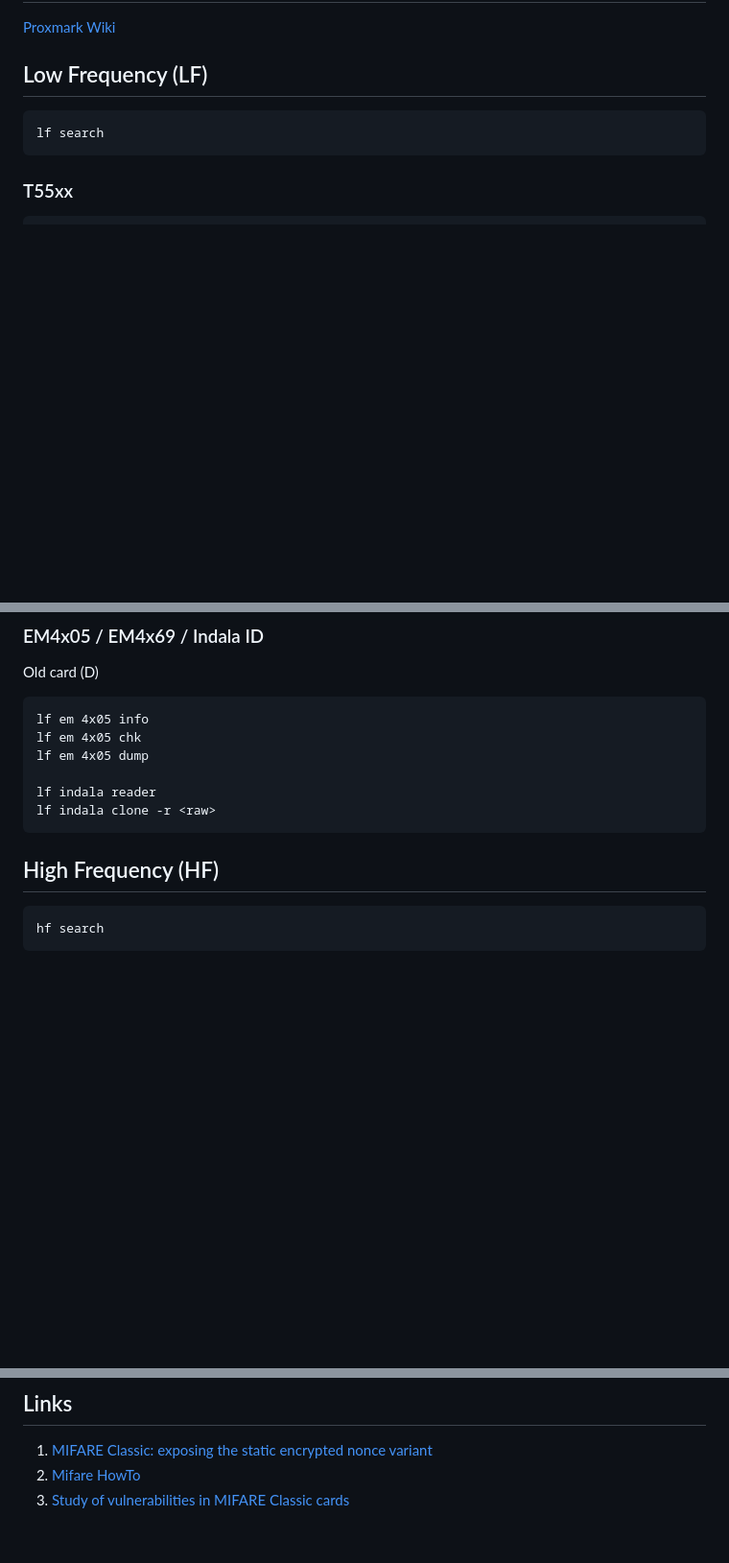
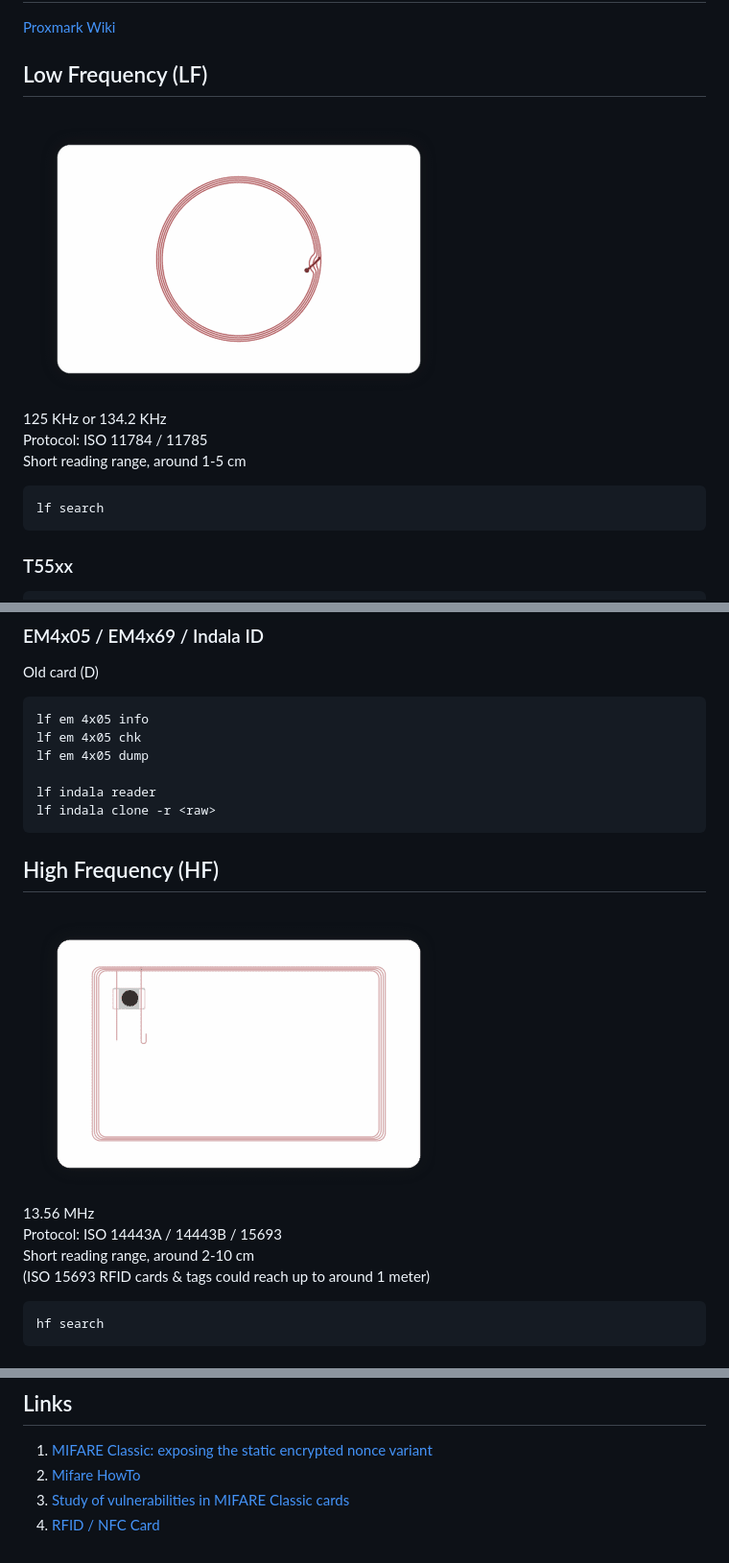
Before and after one commit to SasPes/Proxmark3Commands, a Markdown page: README.md, 3 parts joined by grey strips. Shown: that part at 96% size. Rendered like a GitHub page; pictures changed too: img/RFID-Card-3-e1587108734574.png (added), img/RFID-Card-4-e1587108920704.png (added); blank space fills up the shorter version.

Commit message:
Added: imgs

````diff
--- a/README.md
+++ b/README.md
@@ -3,6 +3,11 @@
 [Proxmark Wiki](https://github.com/Proxmark/proxmark3/wiki)
 
 ## Low Frequency (LF)
+![LF](img/RFID-Card-3-e1587108734574.png)
+125 KHz or 134.2 KHz
+Protocol: ISO 11784 / 11785
+Short reading range, around 1-5 cm
+
 ```
 lf search
 ```
@@ -33,7 +38,14 @@ lf indala reader
 lf indala clone -r <raw>
 ```
 
+
 ## High  Frequency (HF)
+![HF](img/RFID-Card-4-e1587108920704.png)
+13.56 MHz
+Protocol: ISO 14443A / 14443B / 15693
+Short reading range, around 2-10 cm
+(ISO 15693 RFID cards & tags could reach up to around 1 meter)
+
 ```
 hf search
 ```
@@ -68,3 +80,4 @@ hf legic info
 1. [MIFARE Classic: exposing the static encrypted nonce variant](https://eprint.iacr.org/2024/1275.pdf)
 2. [Mifare HowTo](https://github.com/Proxmark/proxmark3/wiki/Mifare-HowTo)
 3. [Study of vulnerabilities in MIFARE Classic cards](https://www.sidechannel.blog/en/mifare-classic-2/)
+4. [RFID / NFC Card](https://nexqo.com/portfolio-items/rfid-nfc-card/)
````
